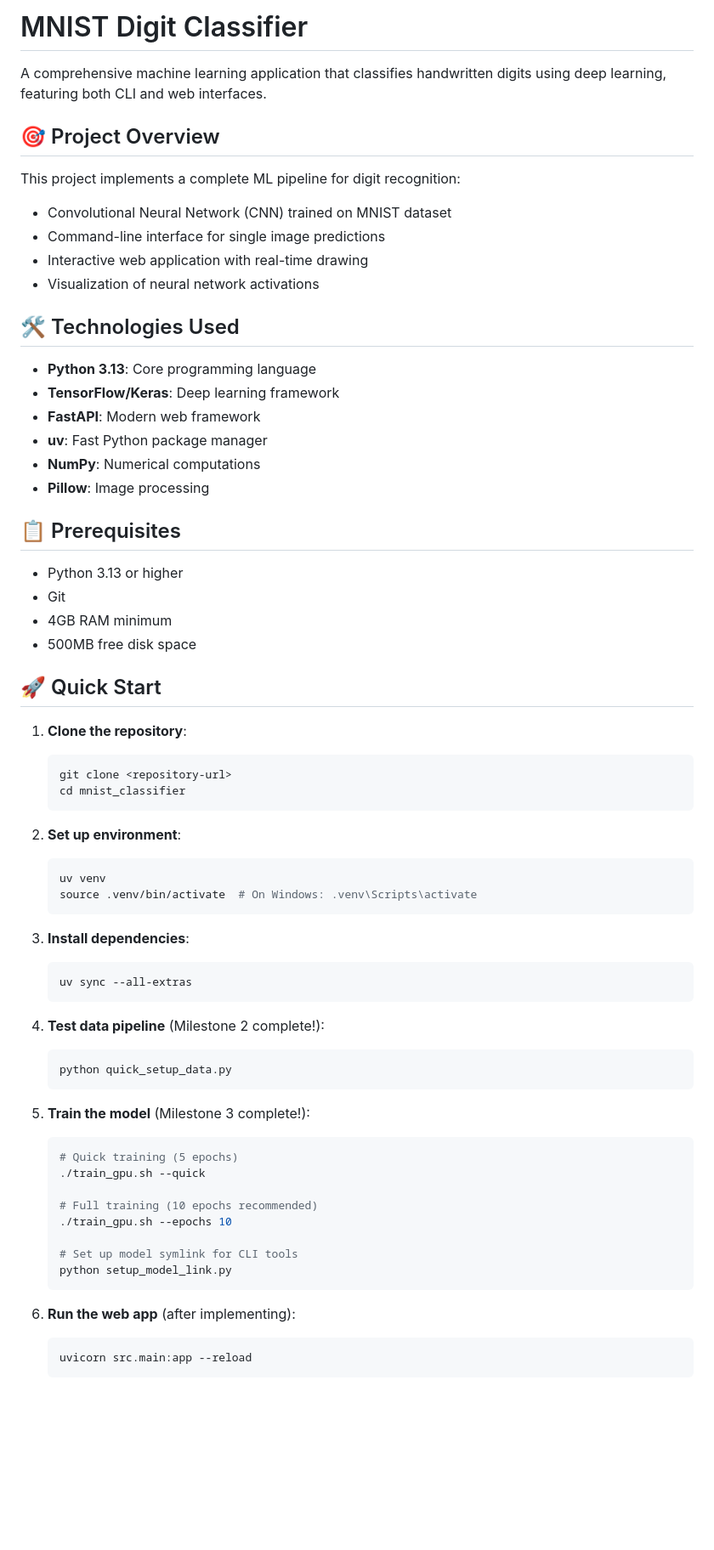
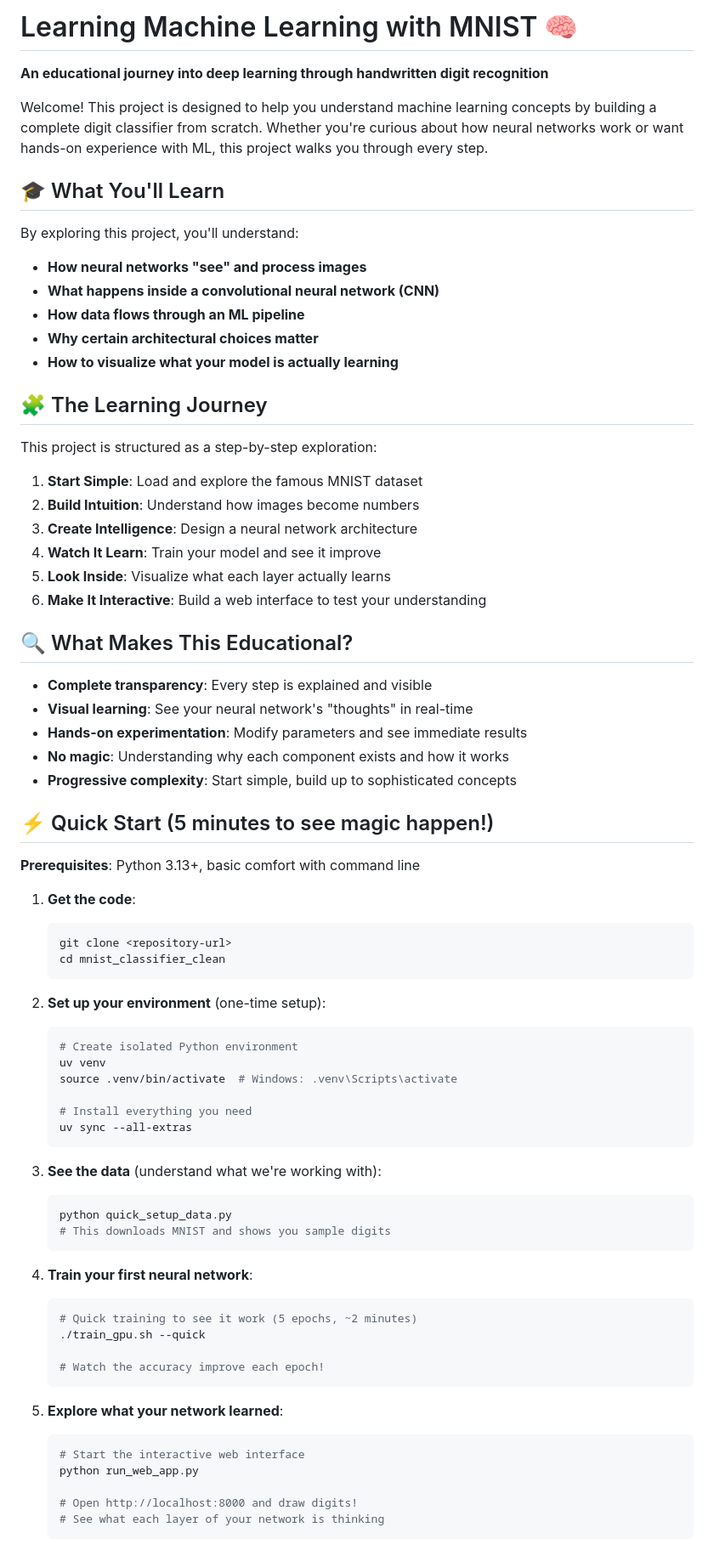
Before and after one commit to jjshanks/mnist_classifier, a Markdown page: README.md, the part around one of its changes. Shown at 85% size. Rendered like a GitHub page; blank space fills up the shorter version.

````diff
--- a/README.md
+++ b/README.md
@@ -1,69 +1,77 @@
-# MNIST Digit Classifier
+# Learning Machine Learning with MNIST 🧠
 
-A comprehensive machine learning application that classifies handwritten digits using deep learning, featuring both CLI and web interfaces.
+**An educational journey into deep learning through handwritten digit recognition**
 
-## 🎯 Project Overview
+Welcome! This project is designed to help you understand machine learning concepts by building a complete digit classifier from scratch. Whether you're curious about how neural networks work or want hands-on experience with ML, this project walks you through every step.
 
-This project implements a complete ML pipeline for digit recognition:
-- Convolutional Neural Network (CNN) trained on MNIST dataset
-- Command-line interface for single image predictions
-- Interactive web application with real-time drawing
-- Visualization of neural network activations
+## 🎓 What You'll Learn
 
-## 🛠️ Technologies Used
+By exploring this project, you'll understand:
+- **How neural networks "see" and process images**
+- **What happens inside a convolutional neural network (CNN)**
+- **How data flows through an ML pipeline**
+- **Why certain architectural choices matter**
+- **How to visualize what your model is actually learning**
 
-- **Python 3.13**: Core programming language
-- **TensorFlow/Keras**: Deep learning framework
-- **FastAPI**: Modern web framework
-- **uv**: Fast Python package manager
-- **NumPy**: Numerical computations
-- **Pillow**: Image processing
+## 🧩 The Learning Journey
 
-## 📋 Prerequisites
+This project is structured as a step-by-step exploration:
 
-- Python 3.13 or higher
-- Git
-- 4GB RAM minimum
-- 500MB free disk space
+1. **Start Simple**: Load and explore the famous MNIST dataset
+2. **Build Intuition**: Understand how images become numbers
+3. **Create Intelligence**: Design a neural network architecture
+4. **Watch It Learn**: Train your model and see it improve
+5. **Look Inside**: Visualize what each layer actually learns
+6. **Make It Interactive**: Build a web interface to test your understanding
 
-## 🚀 Quick Start
+## 🔍 What Makes This Educational?
 
-1. **Clone the repository**:
+- **Complete transparency**: Every step is explained and visible
+- **Visual learning**: See your neural network's "thoughts" in real-time
+- **Hands-on experimentation**: Modify parameters and see immediate results
+- **No magic**: Understanding why each component exists and how it works
+- **Progressive complexity**: Start simple, build up to sophisticated concepts
+
+## ⚡ Quick Start (5 minutes to see magic happen!)
+
+**Prerequisites**: Python 3.13+, basic comfort with command line
+
+1. **Get the code**:
    ```bash
    git clone <repository-url>
-   cd mnist_classifier
+   cd mnist_classifier_clean
    ```
 
-2. **Set up environment**:
+2. **Set up your environment** (one-time setup):
    ```bash
+   # Create isolated Python environment
    uv venv
-   source .venv/bin/activate  # On Windows: .venv\Scripts\activate
-   ```
+   source .venv/bin/activate  # Windows: .venv\Scripts\activate
 
-3. **Install dependencies**:
-   ```bash
+   # Install everything you need
    uv sync --all-extras
    ```
 
-4. **Test data pipeline** (Milestone 2 complete!):
+3. **See the data** (understand what we're working with):
    ```bash
    python quick_setup_data.py
+   # This downloads MNIST and shows you sample digits
    ```
 
-5. **Train the model** (Milestone 3 complete!):
+4. **Train your first neural network**:
    ```bash
-   # Quick training (5 epochs)
+   # Quick training to see it work (5 epochs, ~2 minutes)
    ./train_gpu.sh --quick
 
-   # Full training (10 epochs recommended)
-   ./train_gpu.sh --epochs 10
-
-   # Set up model symlink for CLI tools
-   python setup_model_link.py
+   # Watch the accuracy improve each epoch!
    ```
 
-6. **Run the web app** (after implementing):
+5. **Explore what your network learned**:
    ```bash
-   uvicorn src.main:app --reload
+   # Start the interactive web interface
+   python run_web_app.py
+
+   # Open http://localhost:8000 and draw digits!
+   # See what each layer of your network is thinking
    ```
 
````
Also changed, not shown: other parts of README.md (+81 -75 lines), CLAUDE.md (+46 -0 lines).
